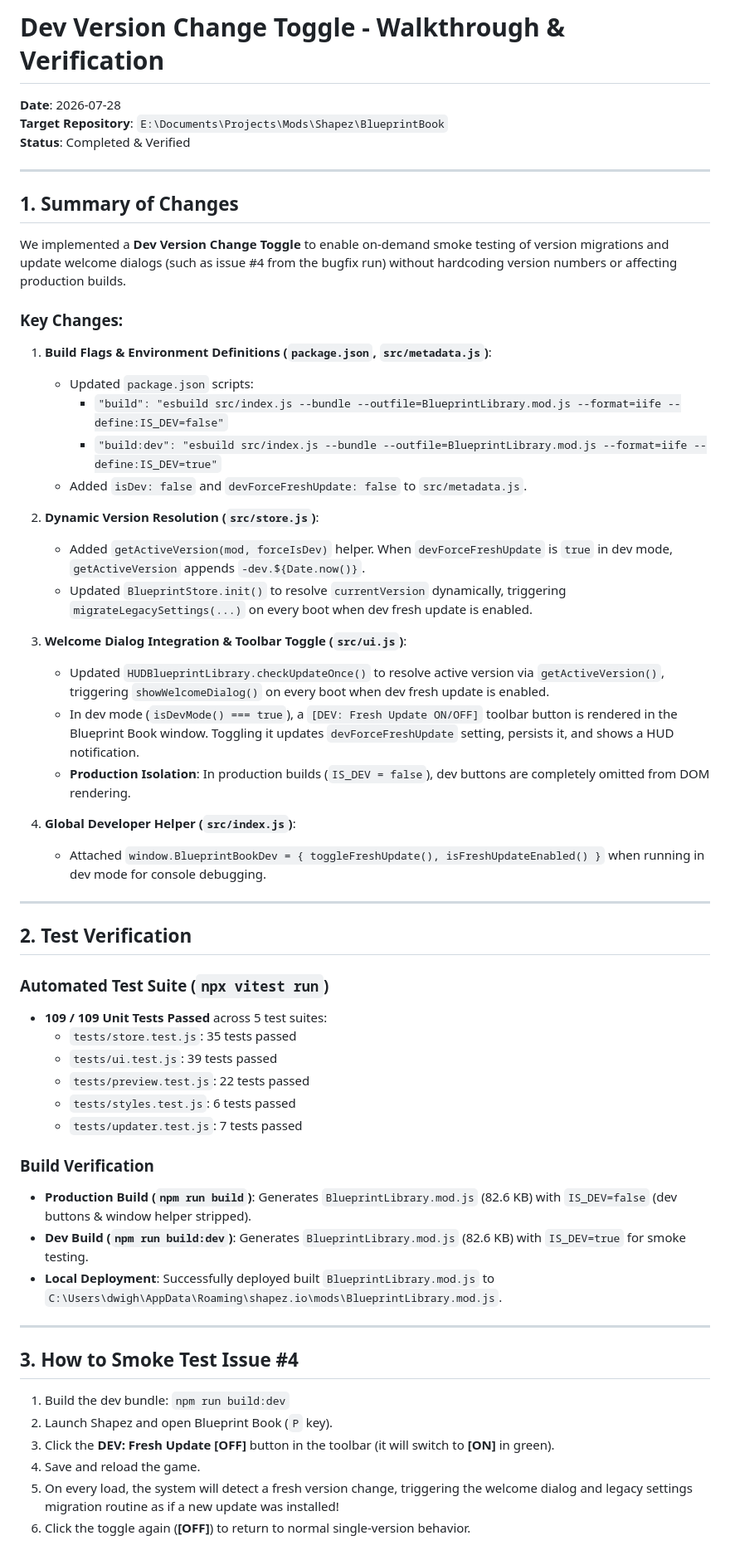
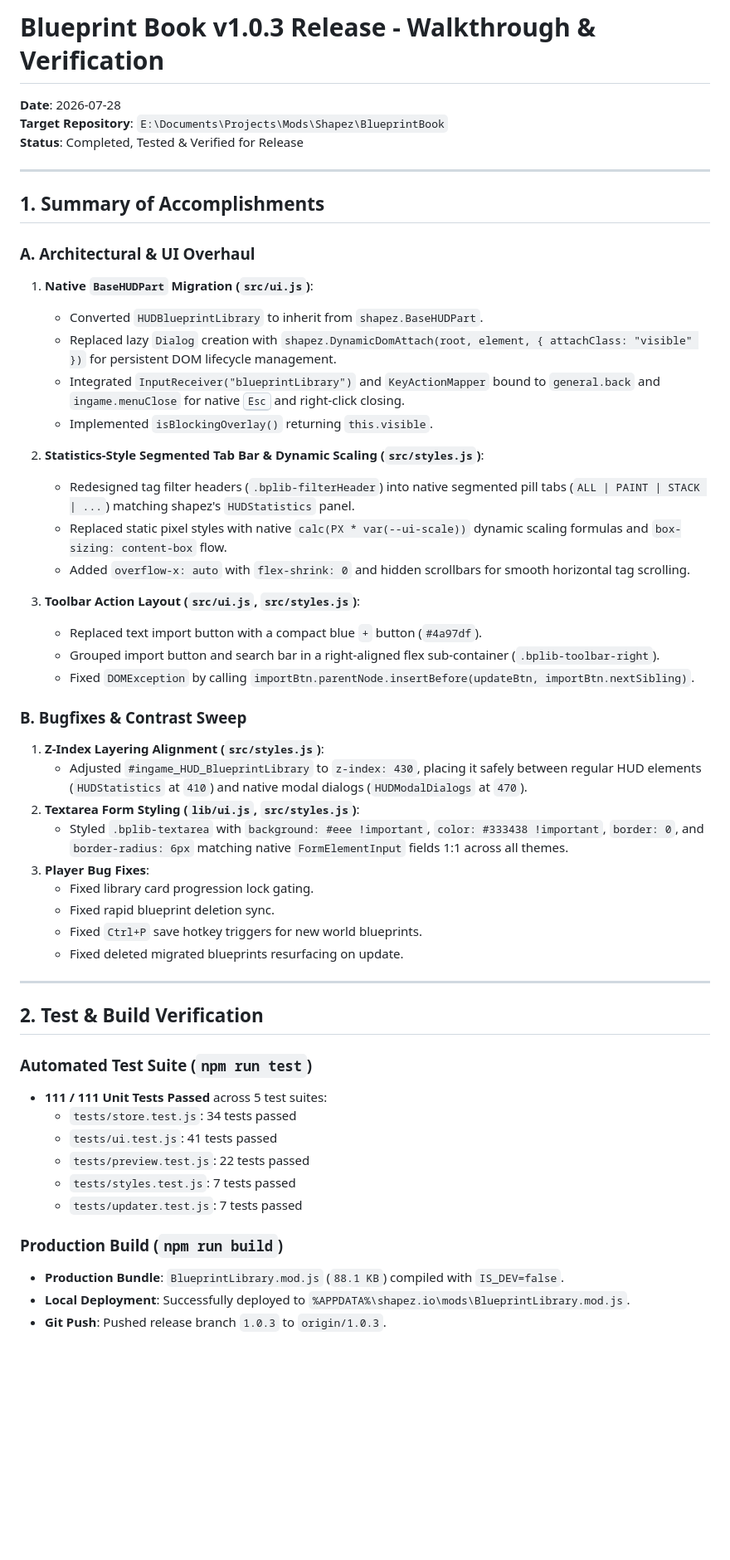
Before and after one commit to Skigim/BlueprintBook, a Markdown page: docs/walkthrough.md, the part around the change. Shown at 83% size. Rendered like a GitHub page; blank space fills up the shorter version.

Commit message:
docs: update walkthrough.md for v1.0.3 session completion

```diff
--- a/docs/walkthrough.md
+++ b/docs/walkthrough.md
@@ -1,61 +1,54 @@
-# Dev Version Change Toggle - Walkthrough & Verification
+# Blueprint Book v1.0.3 Release - Walkthrough & Verification
 
 **Date**: 2026-07-28
 **Target Repository**: `E:\Documents\Projects\Mods\Shapez\BlueprintBook`
-**Status**: Completed & Verified
+**Status**: Completed, Tested & Verified for Release
 
 ---
 
-## 1. Summary of Changes
+## 1. Summary of Accomplishments
 
-We implemented a **Dev Version Change Toggle** to enable on-demand smoke testing of version migrations and update welcome dialogs (such as issue #4 from the bugfix run) without hardcoding version numbers or affecting production builds.
+### A. Architectural & UI Overhaul
+1. **Native `BaseHUDPart` Migration (`src/ui.js`)**:
+   - Converted `HUDBlueprintLibrary` to inherit from `shapez.BaseHUDPart`.
+   - Replaced lazy `Dialog` creation with `shapez.DynamicDomAttach(root, element, { attachClass: "visible" })` for persistent DOM lifecycle management.
+   - Integrated `InputReceiver("blueprintLibrary")` and `KeyActionMapper` bound to `general.back` and `ingame.menuClose` for native <kbd>Esc</kbd> and right-click closing.
+   - Implemented `isBlockingOverlay()` returning `this.visible`.
 
-### Key Changes:
+2. **Statistics-Style Segmented Tab Bar & Dynamic Scaling (`src/styles.js`)**:
+   - Redesigned tag filter headers (`.bplib-filterHeader`) into native segmented pill tabs (`ALL | PAINT | STACK | ...`) matching shapez's `HUDStatistics` panel.
+   - Replaced static pixel styles with native `calc(PX * var(--ui-scale))` dynamic scaling formulas and `box-sizing: content-box` flow.
+   - Added `overflow-x: auto` with `flex-shrink: 0` and hidden scrollbars for smooth horizontal tag scrolling.
 
-1. **Build Flags & Environment Definitions (`package.json`, `src/metadata.js`)**:
-   - Updated `package.json` scripts:
-     - `"build": "esbuild src/index.js --bundle --outfile=BlueprintLibrary.mod.js --format=iife --define:IS_DEV=false"`
-     - `"build:dev": "esbuild src/index.js --bundle --outfile=BlueprintLibrary.mod.js --format=iife --define:IS_DEV=true"`
-   - Added `isDev: false` and `devForceFreshUpdate: false` to `src/metadata.js`.
+3. **Toolbar Action Layout (`src/ui.js`, `src/styles.js`)**:
+   - Replaced text import button with a compact blue `+` button (`#4a97df`).
+   - Grouped import button and search bar in a right-aligned flex sub-container (`.bplib-toolbar-right`).
+   - Fixed `DOMException` by calling `importBtn.parentNode.insertBefore(updateBtn, importBtn.nextSibling)`.
 
-2. **Dynamic Version Resolution (`src/store.js`)**:
-   - Added `getActiveVersion(mod, forceIsDev)` helper. When `devForceFreshUpdate` is `true` in dev mode, `getActiveVersion` appends `-dev.${Date.now()}`.
-   - Updated `BlueprintStore.init()` to resolve `currentVersion` dynamically, triggering `migrateLegacySettings(...)` on every boot when dev fresh update is enabled.
-
-3. **Welcome Dialog Integration & Toolbar Toggle (`src/ui.js`)**:
-   - Updated `HUDBlueprintLibrary.checkUpdateOnce()` to resolve active version via `getActiveVersion()`, triggering `showWelcomeDialog()` on every boot when dev fresh update is enabled.
-   - In dev mode (`isDevMode() === true`), a `[DEV: Fresh Update ON/OFF]` toolbar button is rendered in the Blueprint Book window. Toggling it updates `devForceFreshUpdate` setting, persists it, and shows a HUD notification.
-   - **Production Isolation**: In production builds (`IS_DEV = false`), dev buttons are completely omitted from DOM rendering.
-
-4. **Global Developer Helper (`src/index.js`)**:
-   - Attached `window.BlueprintBookDev = { toggleFreshUpdate(), isFreshUpdateEnabled() }` when running in dev mode for console debugging.
+### B. Bugfixes & Contrast Sweep
+1. **Z-Index Layering Alignment (`src/styles.js`)**:
+   - Adjusted `#ingame_HUD_BlueprintLibrary` to `z-index: 430`, placing it safely between regular HUD elements (`HUDStatistics` at `410`) and native modal dialogs (`HUDModalDialogs` at `470`).
+2. **Textarea Form Styling (`lib/ui.js`, `src/styles.js`)**:
+   - Styled `.bplib-textarea` with `background: #eee !important`, `color: #333438 !important`, `border: 0`, and `border-radius: 6px` matching native `FormElementInput` fields 1:1 across all themes.
+3. **Player Bug Fixes**:
+   - Fixed library card progression lock gating.
+   - Fixed rapid blueprint deletion sync.
+   - Fixed `Ctrl+P` save hotkey triggers for new world blueprints.
+   - Fixed deleted migrated blueprints resurfacing on update.
 
 ---
 
-## 2. Test Verification
+## 2. Test & Build Verification
 
-### Automated Test Suite (`npx vitest run`)
-
-- **109 / 109 Unit Tests Passed** across 5 test suites:
-  - `tests/store.test.js`: 35 tests passed
-  - `tests/ui.test.js`: 39 tests passed
+### Automated Test Suite (`npm run test`)
+- **111 / 111 Unit Tests Passed** across 5 test suites:
+  - `tests/store.test.js`: 34 tests passed
+  - `tests/ui.test.js`: 41 tests passed
   - `tests/preview.test.js`: 22 tests passed
-  - `tests/styles.test.js`: 6 tests passed
+  - `tests/styles.test.js`: 7 tests passed
   - `tests/updater.test.js`: 7 tests passed
 
-### Build Verification
-
-- **Production Build (`npm run build`)**: Generates `BlueprintLibrary.mod.js` (82.6 KB) with `IS_DEV=false` (dev buttons & window helper stripped).
-- **Dev Build (`npm run build:dev`)**: Generates `BlueprintLibrary.mod.js` (82.6 KB) with `IS_DEV=true` for smoke testing.
-- **Local Deployment**: Successfully deployed built `BlueprintLibrary.mod.js` to `C:\Users\dwigh\AppData\Roaming\shapez.io\mods\BlueprintLibrary.mod.js`.
-
----
-
-## 3. How to Smoke Test Issue #4
-
-1. Build the dev bundle: `npm run build:dev`
-2. Launch Shapez and open Blueprint Book (`P` key).
-3. Click the **DEV: Fresh Update [OFF]** button in the toolbar (it will switch to **[ON]** in green).
-4. Save and reload the game.
-5. On every load, the system will detect a fresh version change, triggering the welcome dialog and legacy settings migration routine as if a new update was installed!
-6. Click the toggle again (**[OFF]**) to return to normal single-version behavior.
+### Production Build (`npm run build`)
+- **Production Bundle**: `BlueprintLibrary.mod.js` (`88.1 KB`) compiled with `IS_DEV=false`.
+- **Local Deployment**: Successfully deployed to `%APPDATA%\shapez.io\mods\BlueprintLibrary.mod.js`.
+- **Git Push**: Pushed release branch `1.0.3` to `origin/1.0.3`.
```
